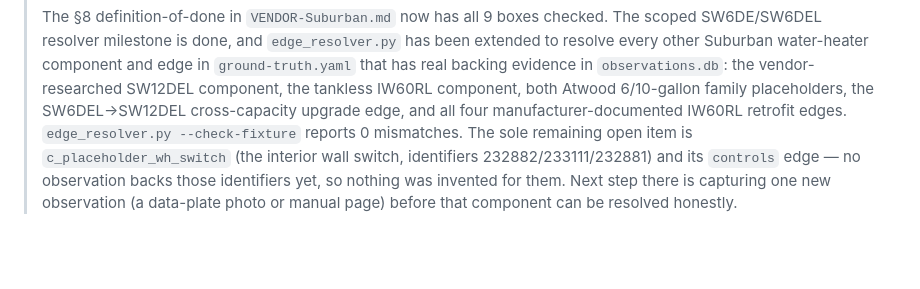
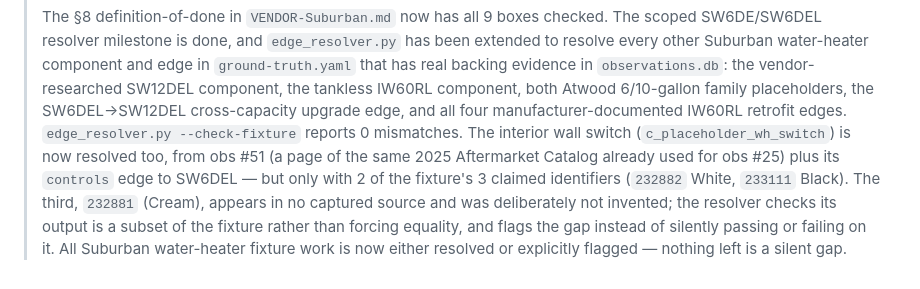
Before and after one commit to tokendad/RV_Interchange, a Markdown page: Docs/Inital_Design/PLAN-Staged_Build.md, the part around the change. Drawn GitHub-style; blank space fills up the shorter version.

Commit message:
Document interior switch resolution and the remaining 232881 gap

```diff
--- a/Docs/Inital_Design/PLAN-Staged_Build.md
+++ b/Docs/Inital_Design/PLAN-Staged_Build.md
@@ -317,8 +317,11 @@ identity and compatibility evidence.*
 > backing evidence in `observations.db`: the vendor-researched SW12DEL component, the tankless
 > IW60RL component, both Atwood 6/10-gallon family placeholders, the SW6DEL→SW12DEL
 > cross-capacity upgrade edge, and all four manufacturer-documented IW60RL retrofit edges.
-> `edge_resolver.py --check-fixture` reports 0 mismatches. The sole remaining open item is
-> `c_placeholder_wh_switch` (the interior wall switch, identifiers 232882/233111/232881) and
-> its `controls` edge — no observation backs those identifiers yet, so nothing was invented for
-> them. Next step there is capturing one new observation (a data-plate photo or manual page)
-> before that component can be resolved honestly.
+> `edge_resolver.py --check-fixture` reports 0 mismatches. The interior wall switch
+> (`c_placeholder_wh_switch`) is now resolved too, from obs #51 (a page of the same 2025
+> Aftermarket Catalog already used for obs #25) plus its `controls` edge to SW6DEL — but only
+> with 2 of the fixture's 3 claimed identifiers (`232882` White, `233111` Black). The third,
+> `232881` (Cream), appears in no captured source and was deliberately not invented; the
+> resolver checks its output is a subset of the fixture rather than forcing equality, and flags
+> the gap instead of silently passing or failing on it. All Suburban water-heater fixture work
+> is now either resolved or explicitly flagged — nothing left is a silent gap.
```
Also changed, not shown: 1 other file.
